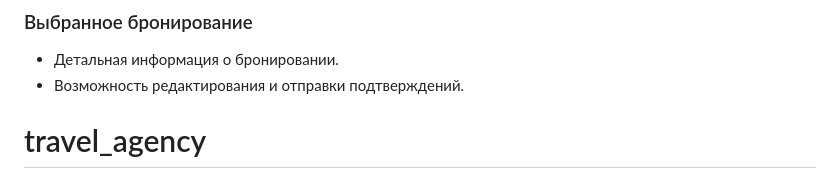
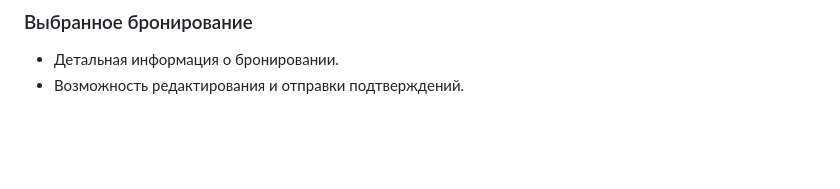
Before and after one commit to Beloglazovaaa/travel_agency, a Markdown page: README.md, the part around the change. Rendered like a GitHub page; blank space fills up the shorter version.

```diff
--- a/README.md
+++ b/README.md
@@ -87,4 +87,3 @@
 ### Выбранное бронирование
 - Детальная информация о бронировании.
 - Возможность редактирования и отправки подтверждений.
-# travel_agency
```
